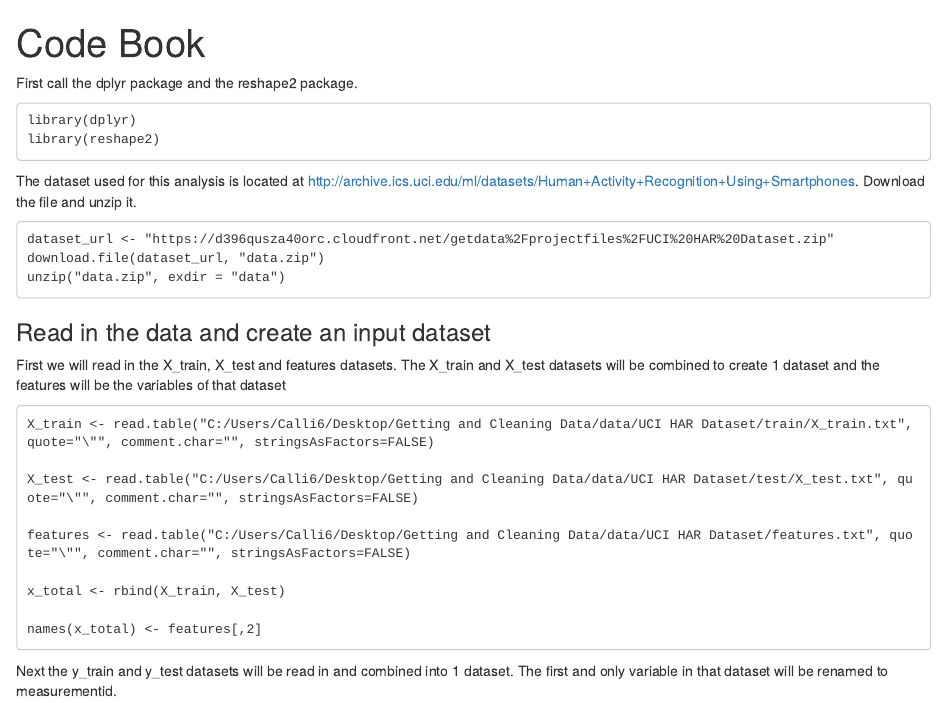
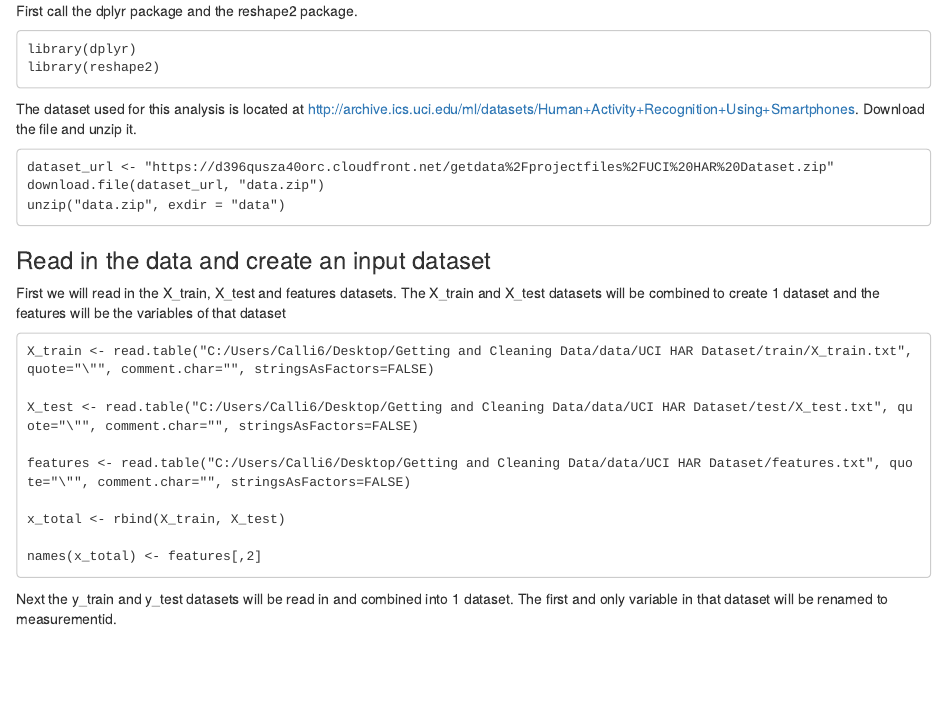
Before and after one commit to calli6/Getting-and-Cleaning-Data, an R Markdown document (code_book.Rmd): the page in a window 1100 px wide, from its top. Rendered offline with R 4.5, knitr and Pandoc, with nearby package versions.

Commit message:
removed title from codebook

```diff
--- a/code_book.Rmd
+++ b/code_book.Rmd
@@ -1,7 +1,3 @@
----
-title: "Code Book"
-output: html_document
----
 
 First call the dplyr package and the reshape2 package.
 
```
